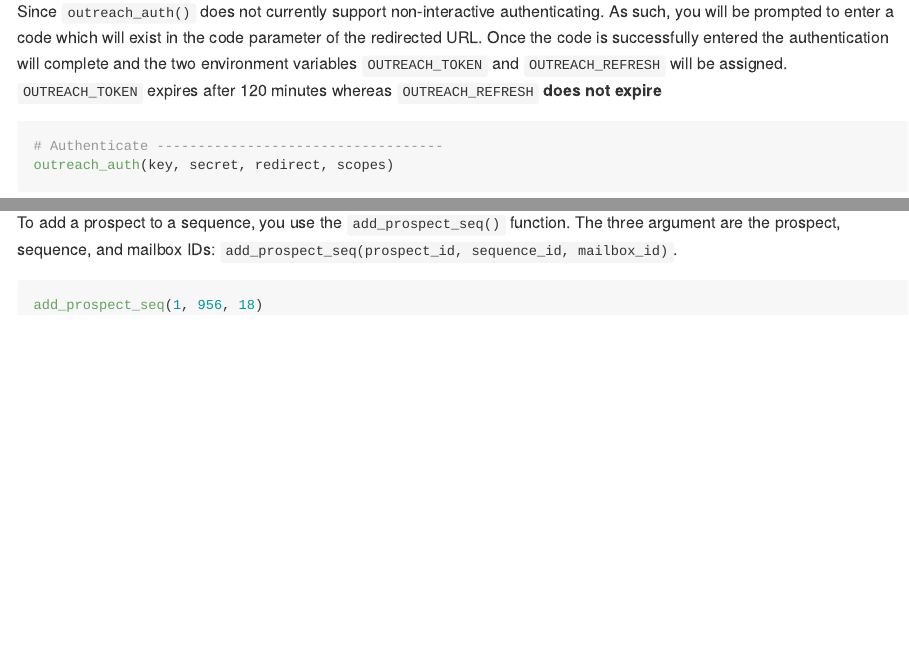
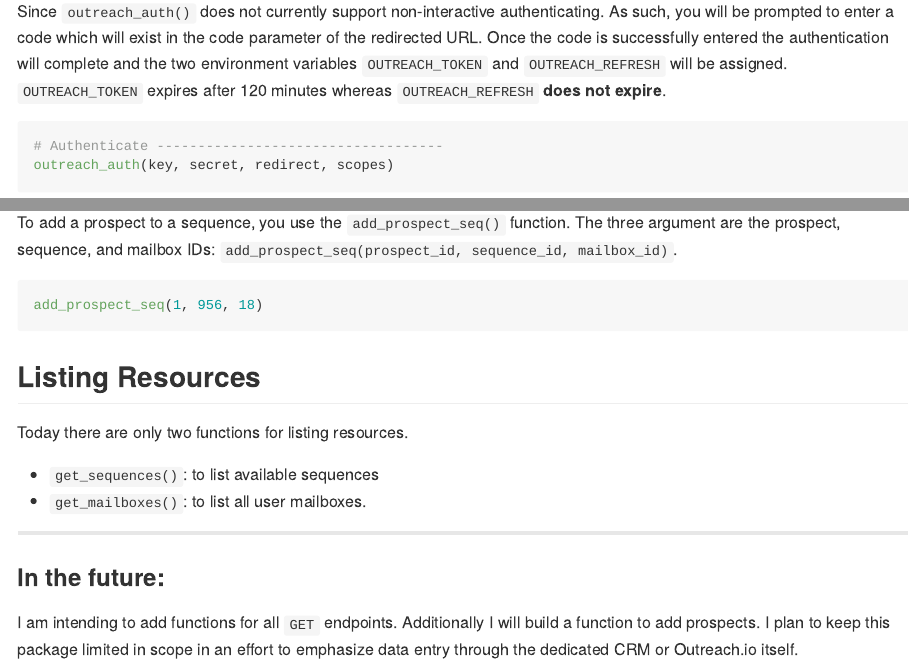
Before and after one commit to JosiahParry/outReach, an R Markdown document (README.Rmd): the page in a window 1100 px wide, from 490 px down, and a second part further down, joined at a grey line. The pictures show the output file README.md that the author committed with the source, drawn offline in the style of GitHub.

Commit message:
cleaning up readme

````diff
--- a/README.Rmd
+++ b/README.Rmd
@@ -30,7 +30,7 @@
 - `redirect`: The callback URI or URL provided by Outreach.io.
 - `scopes`: A character scalar containing the API privileges to be granted. Each scope is to be separated by a space. Each scope is to be defined by the name of the resource and the access level, e.g. `"prospects.read sequenceStates.all"`.
 
-Since `outreach_auth()` does not currently support non-interactive authenticating. As such, you will be prompted to enter a code which will exist in the code parameter of the redirected URL. Once the code is successfully entered the authentication will complete and the two environment variables `OUTREACH_TOKEN` and `OUTREACH_REFRESH` will be assigned. `OUTREACH_TOKEN` expires after 120 minutes whereas `OUTREACH_REFRESH` **does not expire**
+Since `outreach_auth()` does not currently support non-interactive authenticating. As such, you will be prompted to enter a code which will exist in the code parameter of the redirected URL. Once the code is successfully entered the authentication will complete and the two environment variables `OUTREACH_TOKEN` and `OUTREACH_REFRESH` will be assigned. `OUTREACH_TOKEN` expires after 120 minutes whereas `OUTREACH_REFRESH` **does not expire**.
 
 ```{r}
 # Authenticate -----------------------------------
@@ -63,3 +63,16 @@
 ```{r}
 add_prospect_seq(1, 956, 18)
 ```
+
+## Listing Resources
+
+Today there are only two functions for listing resources.
+
+- `get_sequences()`: to list available sequences
+- `get_mailboxes()`: to list all user mailboxes.
+
+---------
+
+### In the future:
+
+I am intending to add functions for all `GET` endpoints. Additionally I will build a function to add prospects. I plan to keep this package limited in scope in an effort to emphasize data entry through the dedicated CRM or Outreach.io itself.
````
Also changed, not shown: README.md.
